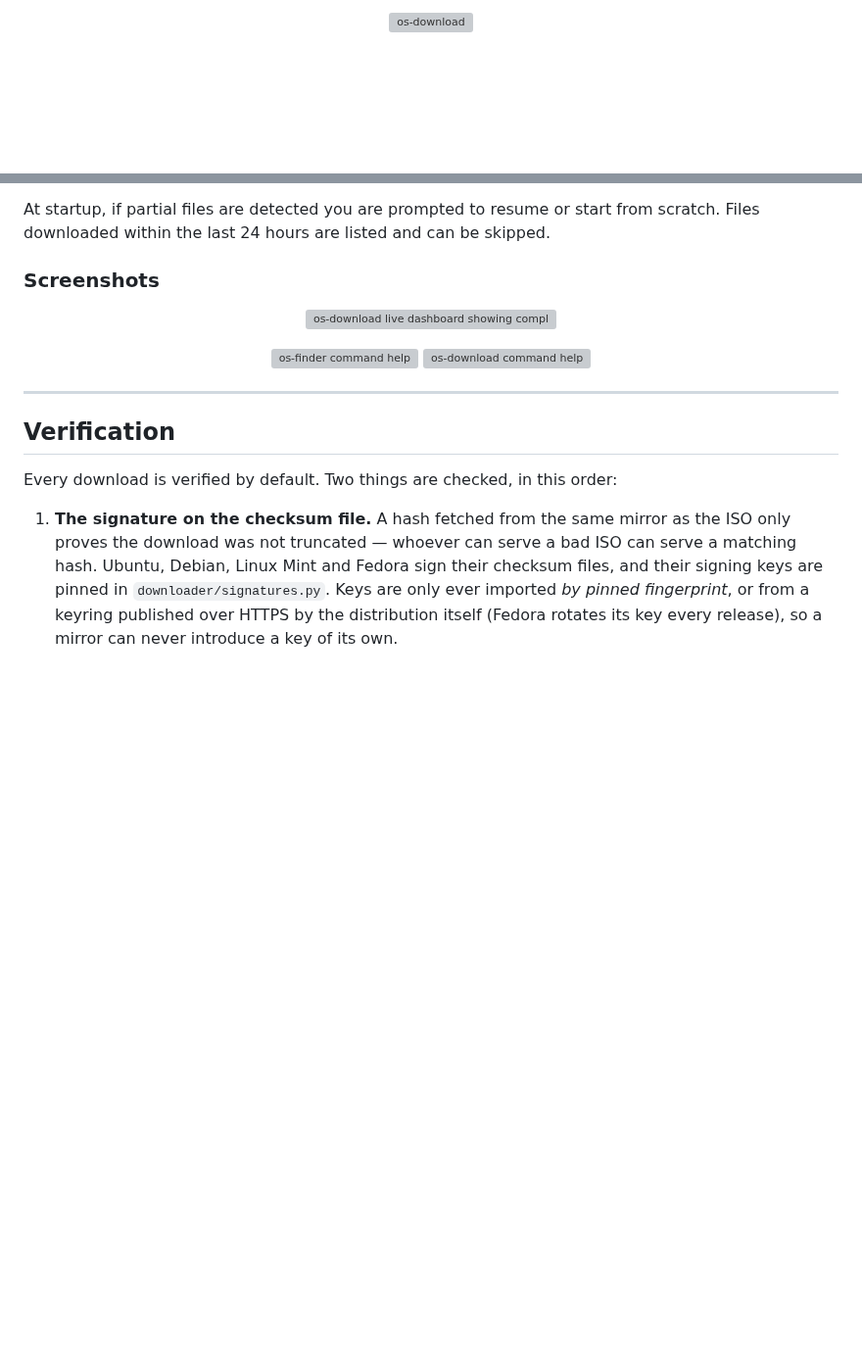
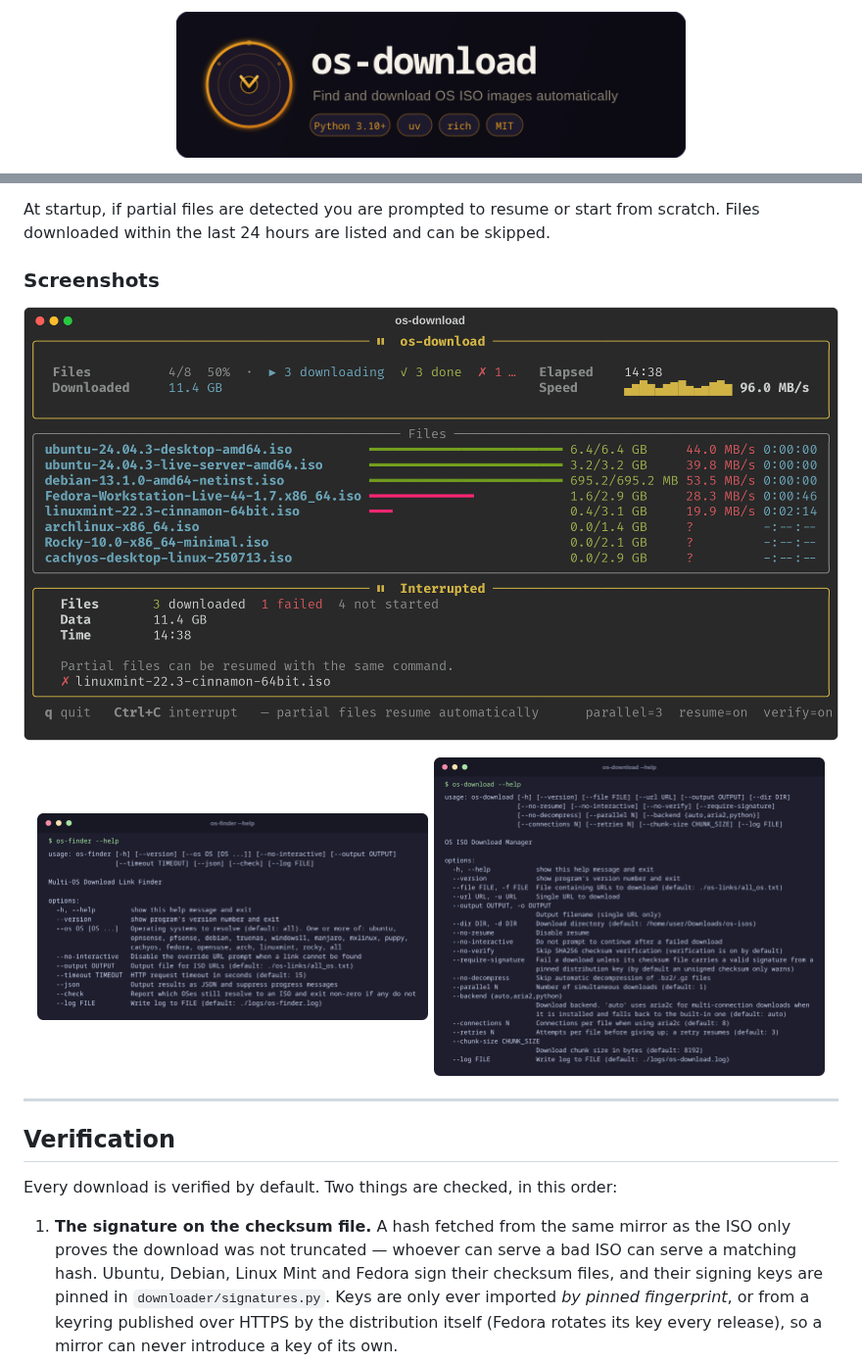
Before and after one commit to dragonfoxsl/os-download, a Markdown page: README.md, 2 parts joined by grey strips. Shown at 98% size. Rendered like a GitHub page; pictures changed too: assets/logo.png (added), assets/screenshots/download-dashboard-interrupted.png (added), assets/screenshots/os-download-help.png (added); blank space fills up the shorter version; grey boxes are pictures that could not be loaded.

```diff
--- a/README.md
+++ b/README.md
@@ -1,5 +1,5 @@
 <p align="center">
-  <img src="assets/logo.svg" alt="os-download" width="520"/>
+  <img src="https://raw.githubusercontent.com/dragonfoxsl/os-download/main/assets/logo.png" alt="os-download" width="520"/>
 </p>
 
 <p align="center">
@@ -212,12 +221,12 @@ At startup, if partial files are detected you are prompted to resume or start fr
 ### Screenshots
 
 <p align="center">
-  <img src="assets/screenshots/download-dashboard-interrupted.svg" alt="os-download live dashboard showing completed, queued, and interrupted downloads" width="900"/>
+  <img src="https://raw.githubusercontent.com/dragonfoxsl/os-download/main/assets/screenshots/download-dashboard-interrupted.png" alt="os-download live dashboard showing completed, queued, and interrupted downloads" width="900"/>
 </p>
 
 <p align="center">
-  <img src="assets/screenshots/os-finder-help.svg" alt="os-finder command help" width="48%"/>
-  <img src="assets/screenshots/os-download-help.svg" alt="os-download command help" width="48%"/>
+  <img src="https://raw.githubusercontent.com/dragonfoxsl/os-download/main/assets/screenshots/os-finder-help.png" alt="os-finder command help" width="48%"/>
+  <img src="https://raw.githubusercontent.com/dragonfoxsl/os-download/main/assets/screenshots/os-download-help.png" alt="os-download command help" width="48%"/>
 </p>
 
 ---
```
Also changed, not shown: other parts of README.md (+15 -6 lines), CLAUDE.md (+6 -1 lines), 1 other file.
